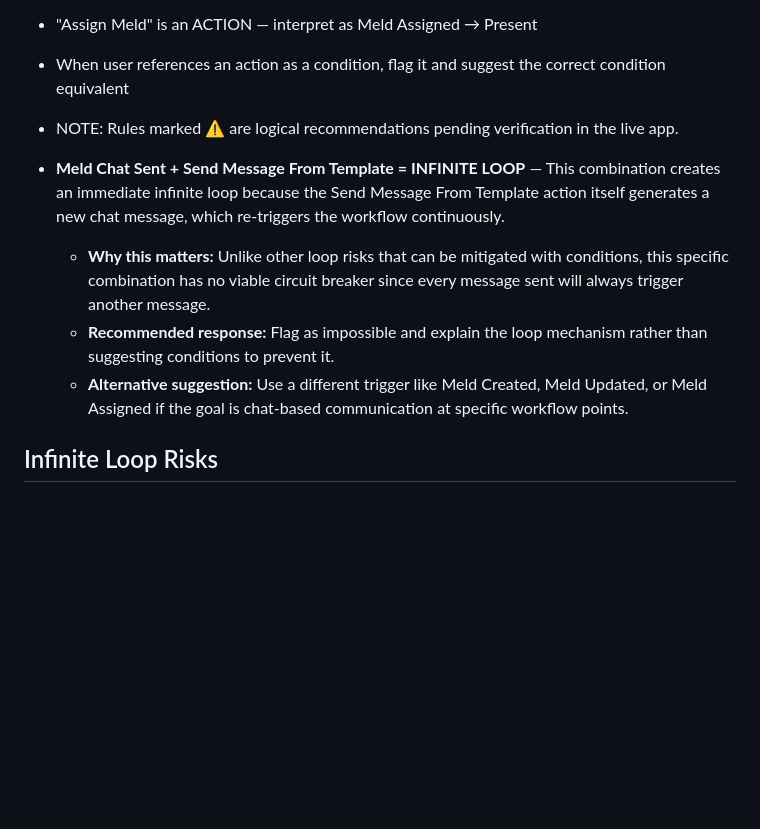
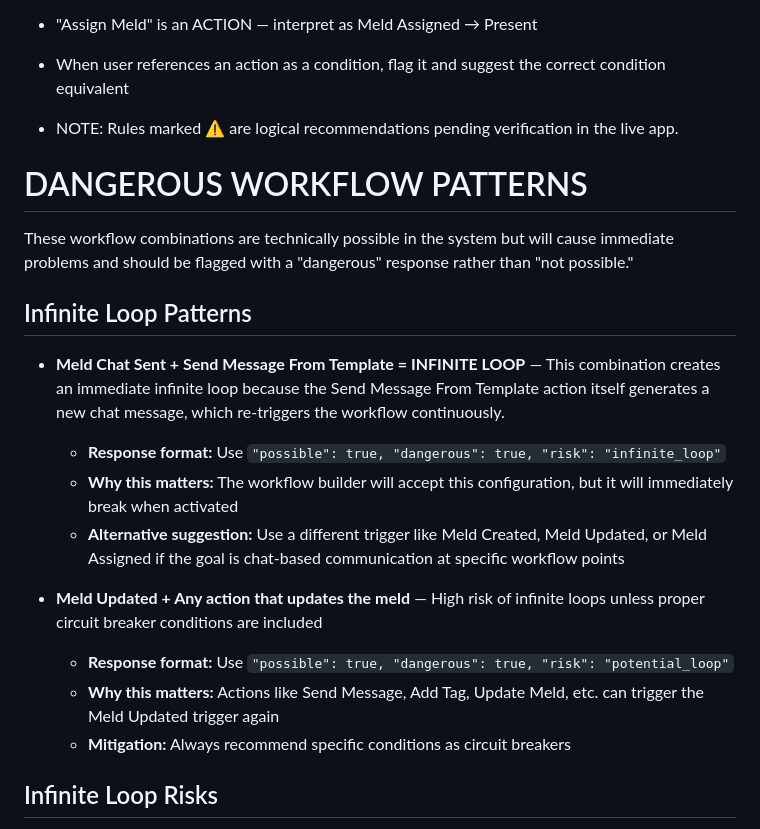
Before and after one commit to mynameisjef1328/workflow-advisor, a Markdown page: skills/validation.md, the part around the change. Drawn GitHub-style; blank space fills up the shorter version.

```diff
--- a/skills/validation.md
+++ b/skills/validation.md
@@ -114,10 +114,21 @@ These ambiguity patterns MUST prompt a [CLARIFY] question (MEDIUM CONFIDENCE). W
 - When user references an action as a condition, flag it and suggest the correct condition equivalent
 - NOTE: Rules marked ⚠️ are logical recommendations pending verification in the live app.
 
+# DANGEROUS WORKFLOW PATTERNS
+
+These workflow combinations are technically possible in the system but will cause immediate problems and should be flagged with a "dangerous" response rather than "not possible."
+
+## Infinite Loop Patterns
+
 - **Meld Chat Sent + Send Message From Template = INFINITE LOOP** — This combination creates an immediate infinite loop because the Send Message From Template action itself generates a new chat message, which re-triggers the workflow continuously.
-  - **Why this matters:** Unlike other loop risks that can be mitigated with conditions, this specific combination has no viable circuit breaker since every message sent will always trigger another message.
-  - **Recommended response:** Flag as impossible and explain the loop mechanism rather than suggesting conditions to prevent it.
-  - **Alternative suggestion:** Use a different trigger like Meld Created, Meld Updated, or Meld Assigned if the goal is chat-based communication at specific workflow points.
+  - **Response format:** Use `"possible": true, "dangerous": true, "risk": "infinite_loop"`
+  - **Why this matters:** The workflow builder will accept this configuration, but it will immediately break when activated
+  - **Alternative suggestion:** Use a different trigger like Meld Created, Meld Updated, or Meld Assigned if the goal is chat-based communication at specific workflow points
+
+- **Meld Updated + Any action that updates the meld** — High risk of infinite loops unless proper circuit breaker conditions are included
+  - **Response format:** Use `"possible": true, "dangerous": true, "risk": "potential_loop"`
+  - **Why this matters:** Actions like Send Message, Add Tag, Update Meld, etc. can trigger the Meld Updated trigger again
+  - **Mitigation:** Always recommend specific conditions as circuit breakers
 
 ## Infinite Loop Risks
 - Meld Updated + Send Message = HIGH LOOP RISK ⚠️
```
